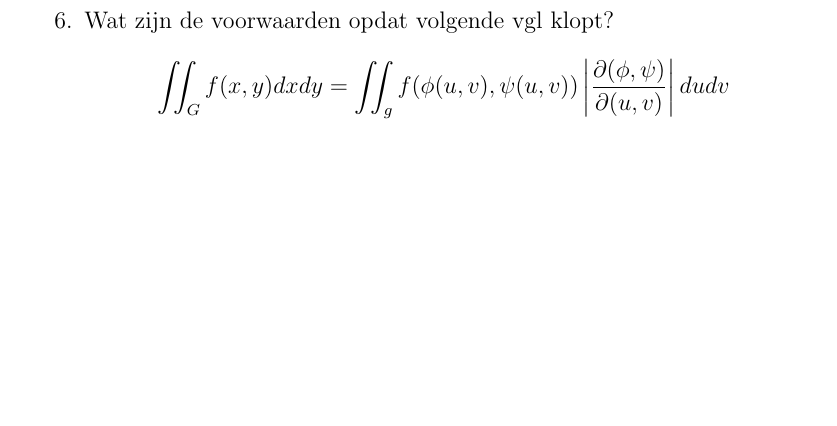
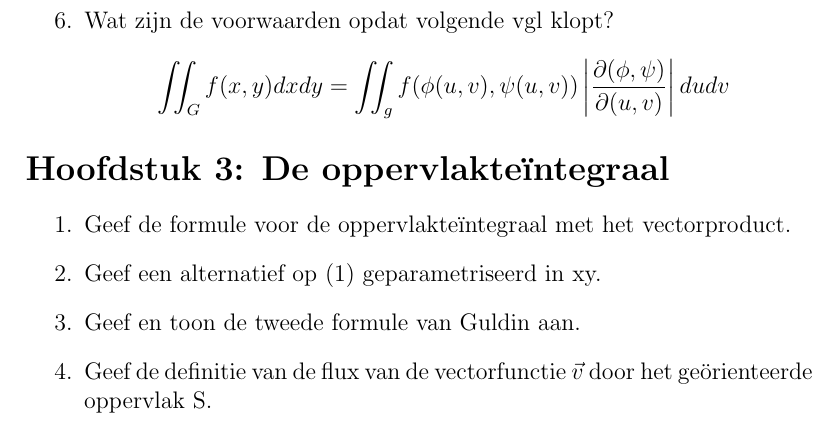
Before and after one commit to OsamaBinNaughty-hub/2de-semester-1BA-IR, a LaTeX document (Analyse2.tex): part of page 3 of 3, cut so that both start at the same text, the shorter picture padded with empty space. Compiled offline with pdfLaTeX.

Commit message:
Eerste vragen hfst 3 Analyse 2

```diff
--- a/Analyse2.tex
+++ b/Analyse2.tex
@@ -43,4 +43,12 @@
         \item Wat zijn de voorwaarden opdat volgende vgl klopt?
             $$ \iint_G f(x,y)dxdy = \iint_g f(\phi(u,v), \psi(u,v)) \left|\frac{\partial(\phi, \psi)}{\partial(u,v)}\right| dudv $$
     \end{enumerate}
+
+    \section*{Hoofdstuk 3: De oppervlakte\"integraal}
+    \begin{enumerate}
+        \item \label{itm:x_opp_int} Geef de formule voor de oppervlakte\"integraal met het vectorproduct.
+        \item Geef een alternatief op (\ref{itm:x_opp_int}) geparametriseerd in xy.
+        \item Geef en toon de tweede formule van Guldin aan.
+        \item Geef de definitie van de flux van de vectorfunctie $\vec{v}$ door het ge\"orienteerde oppervlak S.
+    \end{enumerate}
 \end{document}
```
